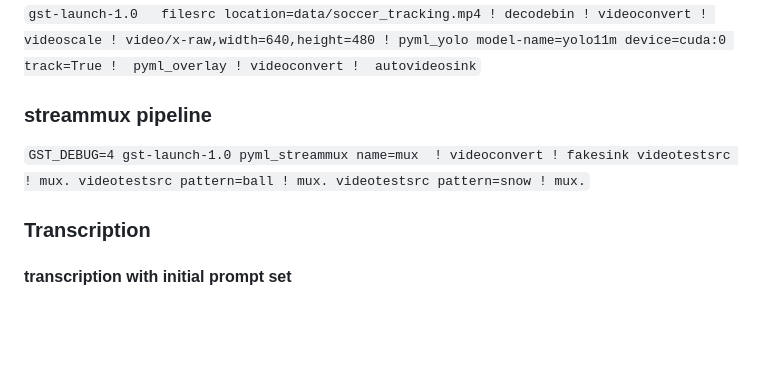
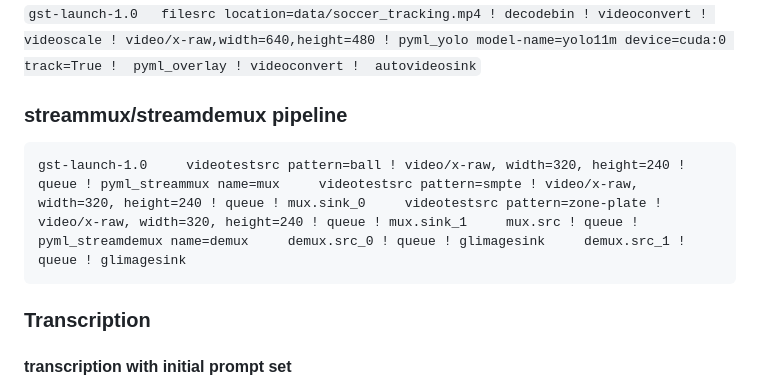
Before and after one commit to collabora/gst-python-ml, a Markdown page: README.md, the part around the change. Drawn GitHub-style; blank space fills up the shorter version.

Commit message:
README: add a working mux/demux pipeline

````diff
--- a/README.md
+++ b/README.md
@@ -281,10 +281,11 @@ ssdlite320_mobilenet_v3_large
  `gst-launch-1.0   filesrc location=data/soccer_tracking.mp4 ! decodebin ! videoconvert ! videoscale ! video/x-raw,width=640,height=480 ! pyml_yolo model-name=yolo11m device=cuda:0 track=True !  pyml_overlay ! videoconvert !  autovideosink`
 
 
-### streammux pipeline
+### streammux/streamdemux pipeline
 
-`GST_DEBUG=4 gst-launch-1.0 pyml_streammux name=mux  ! videoconvert ! fakesink videotestsrc ! mux. videotestsrc pattern=ball ! mux. videotestsrc pattern=snow ! mux.`
-
+```
+gst-launch-1.0     videotestsrc pattern=ball ! video/x-raw, width=320, height=240 ! queue ! pyml_streammux name=mux     videotestsrc pattern=smpte ! video/x-raw, width=320, height=240 ! queue ! mux.sink_0     videotestsrc pattern=zone-plate ! video/x-raw, width=320, height=240 ! queue ! mux.sink_1     mux.src ! queue ! pyml_streamdemux name=demux     demux.src_0 ! queue ! glimagesink     demux.src_1 ! queue ! glimagesink
+```
 
 ### Transcription
 
````
